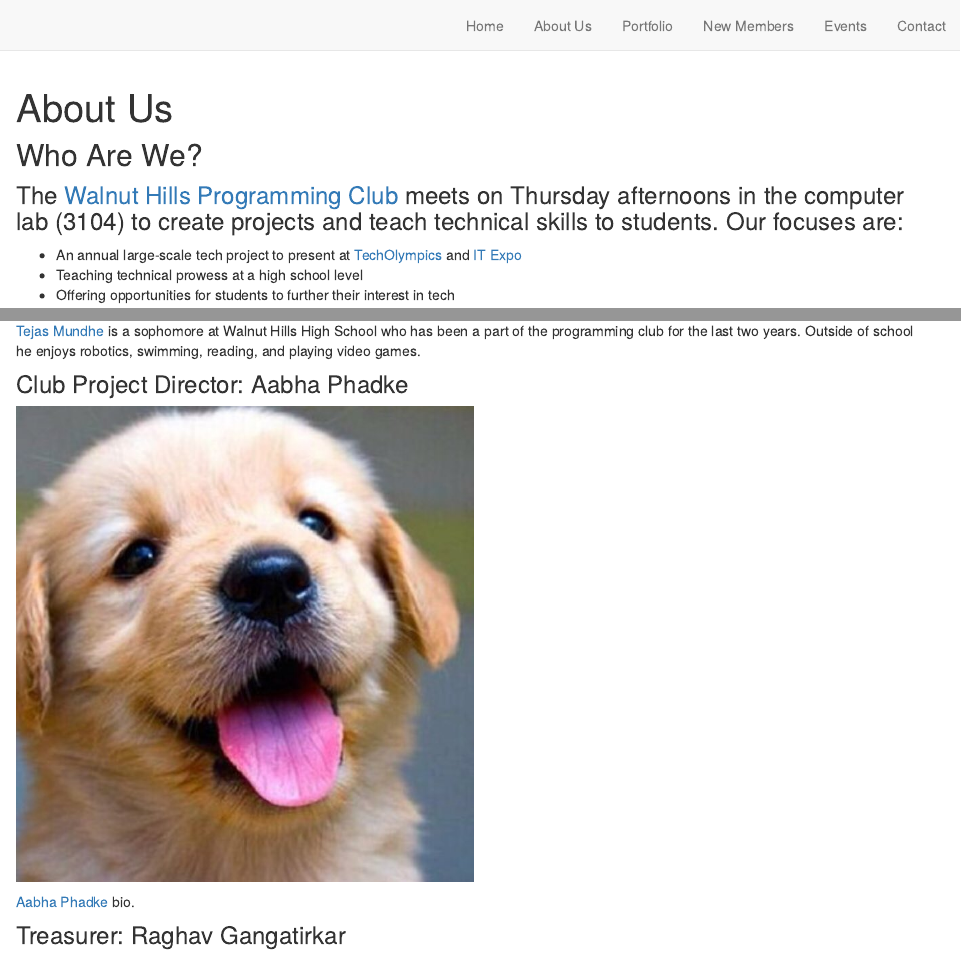
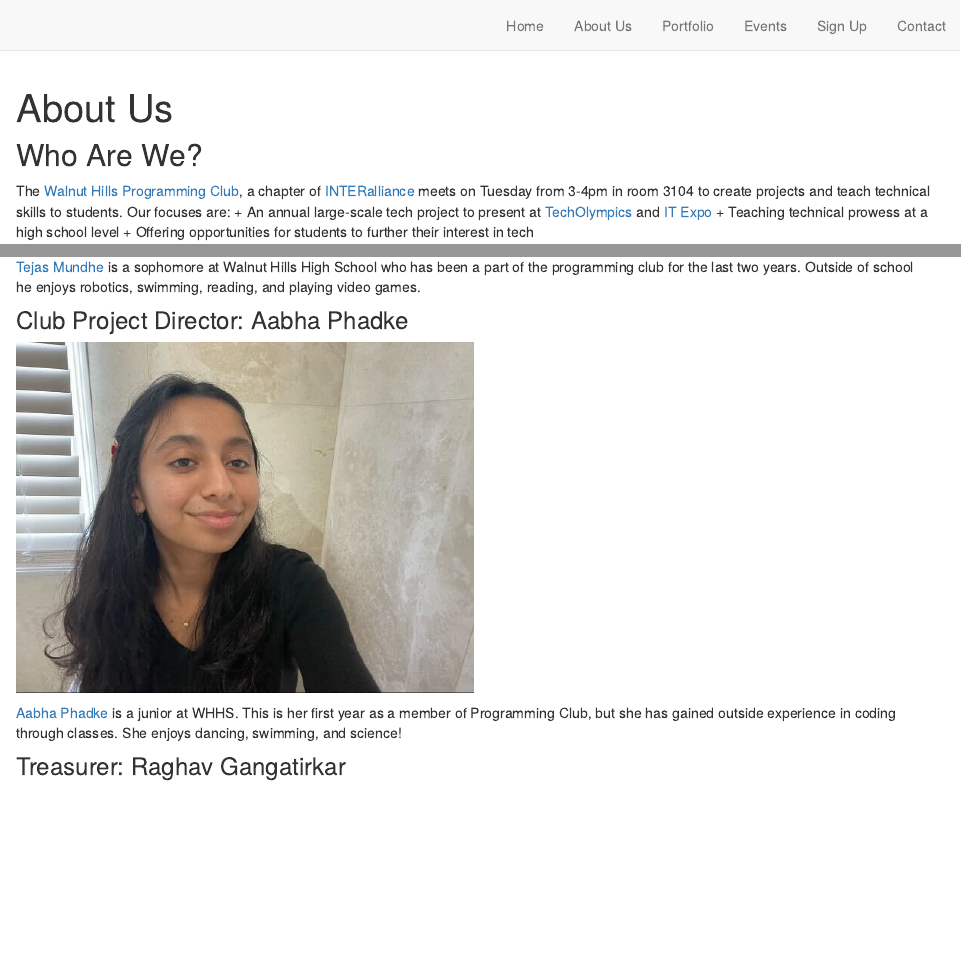
Before and after one commit to TejasMundhe/WHHS_Programming_Club_Website, an R Markdown document (about.Rmd): the page in a window 1100 px wide, from its top, and a second part further down, joined at a grey line. Rendered offline with R 4.5, knitr and Pandoc, with nearby package versions; drawn as R Markdown's standard HTML page in place of the format the file asks for.

Commit message:
added aabha

````diff
--- a/_site.yml
+++ b/_site.yml
@@ -11,10 +11,10 @@ navbar:
       href: about.html
     - text: "Portfolio"
       href: portfolio.html
-    - text: "New Members"
-      href: new_members.html
     - text: "Events"
       href: events.html
+    - text: "Sign Up"
+      href: new_members.html
     - text: "Contact"
       href: contact.html
 output: distill::distill_article
--- a/about.Rmd
+++ b/about.Rmd
@@ -9,7 +9,7 @@ knitr::opts_chunk$set(echo = FALSE)
 ```
 
 ## Who Are We?
-### The [Walnut Hills Programming Club](https://github.com/WalnutProgramming) meets on Thursday afternoons in the computer lab (3104) to create projects and teach technical skills to students. Our focuses are:
+The [Walnut Hills Programming Club](https://github.com/WalnutProgramming), a chapter of [INTERalliance](https://www.interalliance.org/) meets on Tuesday from 3-4pm in room 3104 to create projects and teach technical skills to students. Our focuses are:
 + An annual large-scale tech project to present at [TechOlympics](https://techolympics.org/) and [IT Expo](https://itexpo.live/2022/high-school)
 + Teaching technical prowess at a high school level
 + Offering opportunities for students to further their interest in tech
@@ -41,9 +41,9 @@ knitr::include_graphics("images/tejas.jpg")
 
 ### Club Project Director: Aabha Phadke
 ```{r aabha, out.width = "50%"}
-knitr::include_graphics("images/placeholder.jpg")
+knitr::include_graphics("images/aabha.jpg")
 ```
-[Aabha Phadke]() bio.
+[Aabha Phadke]() is a junior at WHHS. This is her first year as a member of Programming Club, but she has gained outside experience in coding through classes. She enjoys dancing, swimming, and science!
 
 ### Treasurer: Raghav Gangatirkar
 ```{r raghav, out.width = "50%", out.extra='angle=270'}
````
Also changed, not shown: _footer.html, docs/search.json, images/aabha.jpg (added), 7 other files.
